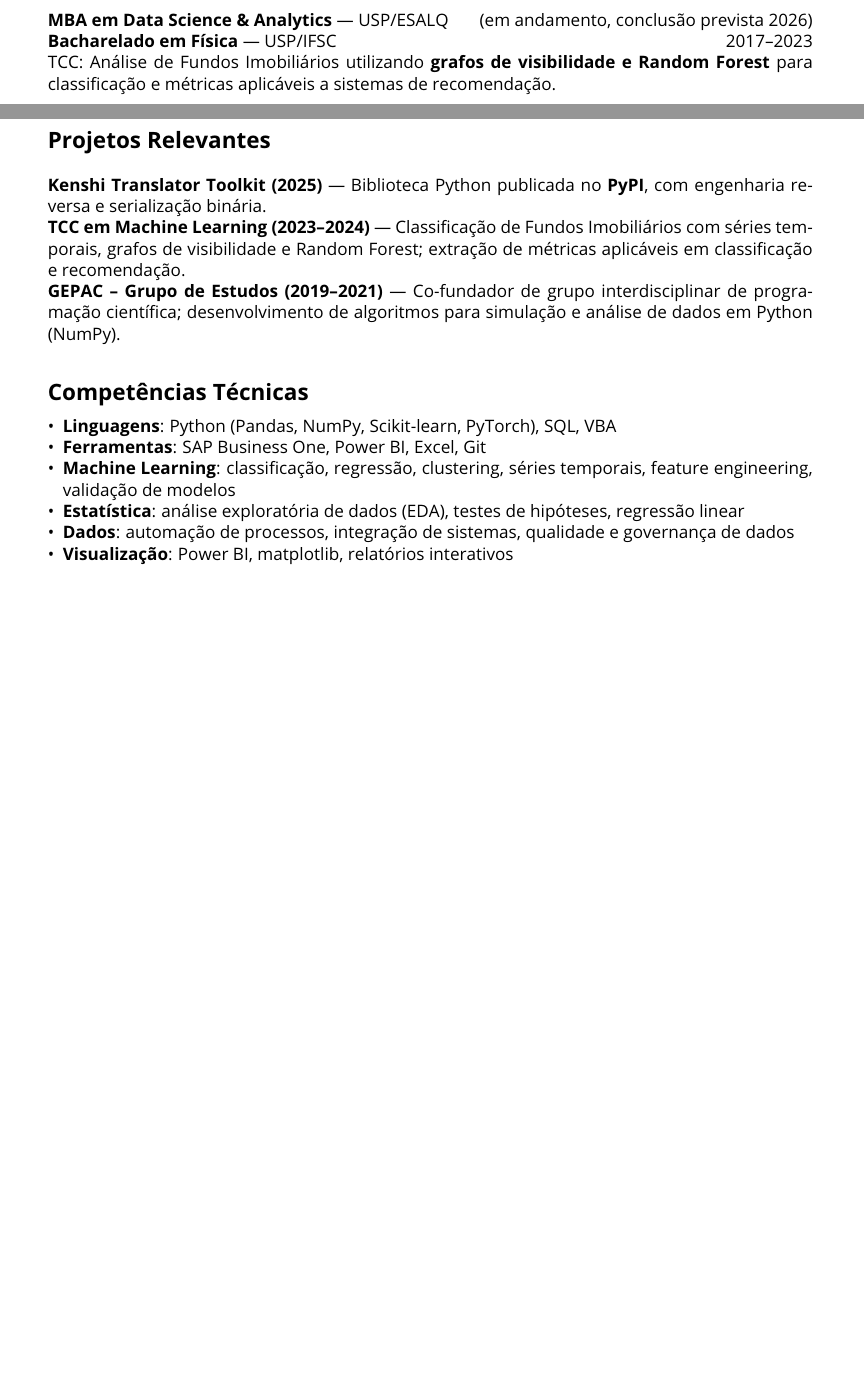
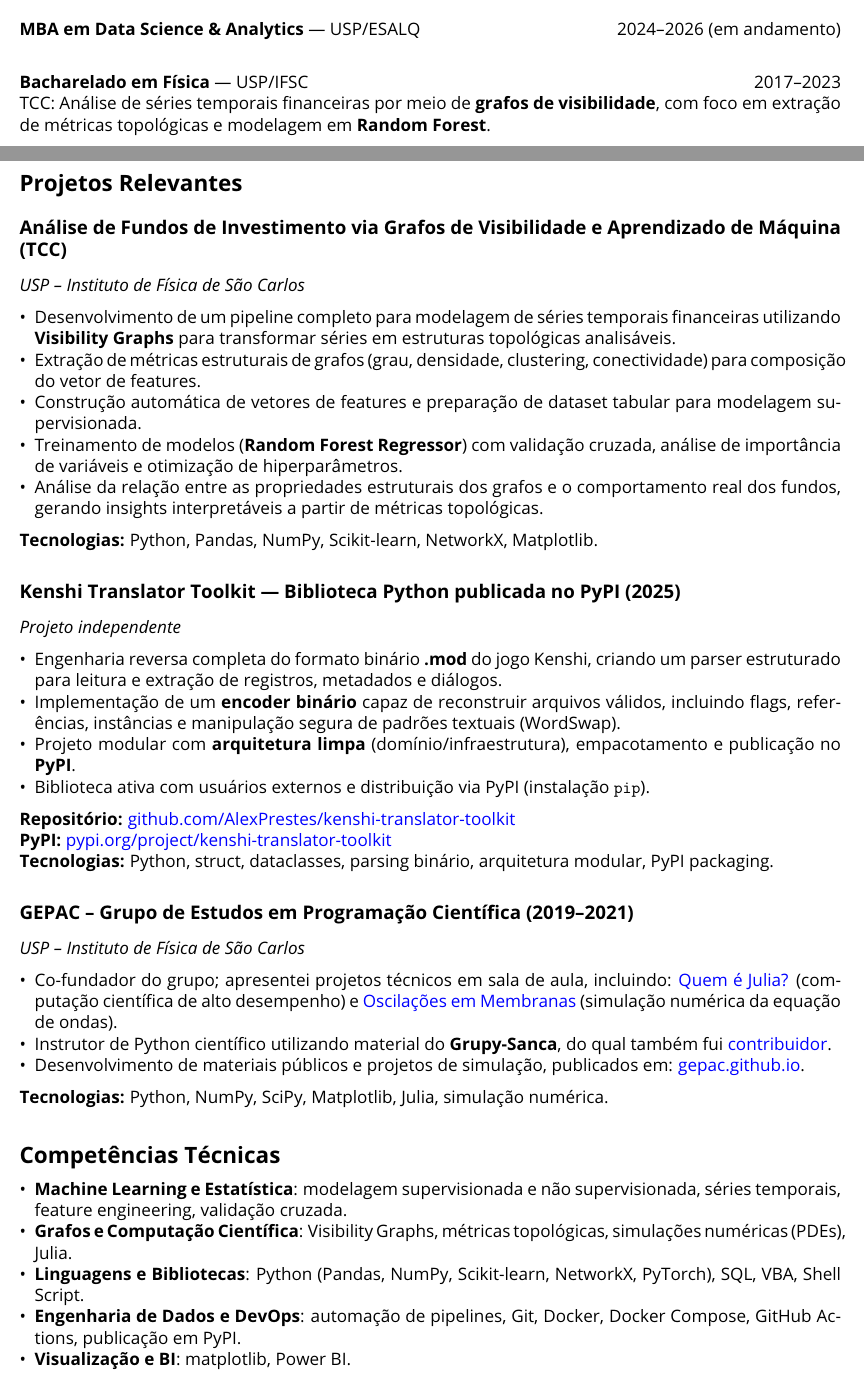
Before and after one commit to AlexPrestes/AlexPrestes, a LaTeX CV (curriculo.tex): two parts of pages 1 and 2 of 2, joined at a grey line, cut so that both start at the same text, the shorter picture padded with empty space. Compiled offline with pdfLaTeX.

Commit message:
Atualizações curriculo

```diff
--- a/curriculo.tex
+++ b/curriculo.tex
@@ -2,13 +2,13 @@
 \usepackage[utf8]{inputenc}
 \usepackage[T1]{fontenc}
 \usepackage[default]{opensans}
-\usepackage[margin=0.75in]{geometry}
+\usepackage[margin=0.5in]{geometry}
 \usepackage{hyperref}
 \usepackage{enumitem}
 \usepackage{parskip}
 
 \hypersetup{
-    colorlinks=false,
+    colorlinks=true,
     urlcolor=blue,
 }
 
@@ -61,25 +64,67 @@ Formado em \textbf{Física (USP)} e cursando \textbf{MBA em Data Science \& Anal
 
 % --- Formação ---
 \section*{Formação Acadêmica}
-\textbf{MBA em Data Science \& Analytics} — USP/ESALQ \hfill (em andamento, conclusão prevista 2026) \\
+
+\textbf{MBA em Data Science \& Analytics} — USP/ESALQ \hfill 2024–2026 (em andamento) \\
+
 \textbf{Bacharelado em Física} — USP/IFSC \hfill 2017–2023 \\
-TCC: Análise de Fundos Imobiliários utilizando \textbf{grafos de visibilidade e Random Forest} para classificação e métricas aplicáveis a sistemas de recomendação.
+TCC: Análise de séries temporais financeiras por meio de \textbf{grafos de visibilidade}, com foco em extração de métricas topológicas e modelagem em \textbf{Random Forest}.
 
 % --- Projetos ---
 \section*{Projetos Relevantes}
-\textbf{Kenshi Translator Toolkit (2025)} — Biblioteca Python publicada no \textbf{PyPI}, com engenharia reversa e serialização binária. \\
-\textbf{TCC em Machine Learning (2023–2024)} — Classificação de Fundos Imobiliários com séries temporais, grafos de visibilidade e Random Forest; extração de métricas aplicáveis em classificação e recomendação. \\
-\textbf{GEPAC – Grupo de Estudos (2019–2021)} — Co-fundador de grupo interdisciplinar de programação científica; desenvolvimento de algoritmos para simulação e análise de dados em Python (NumPy).
+
+\subsection*{Análise de Fundos de Investimento via Grafos de Visibilidade e Aprendizado de Máquina (TCC)}
+\textit{USP – Instituto de Física de São Carlos}
+
+\begin{itemize}
+    \item Desenvolvimento de um pipeline completo para modelagem de séries temporais financeiras utilizando \textbf{Visibility Graphs} para transformar séries em estruturas topológicas analisáveis.
+    \item Extração de métricas estruturais de grafos (grau, densidade, clustering, conectividade) para composição do vetor de features.
+    \item Construção automática de vetores de features e preparação de dataset tabular para modelagem supervisionada.
+    \item Treinamento de modelos (\textbf{Random Forest Regressor}) com validação cruzada, análise de importância de variáveis e otimização de hiperparâmetros.
+    \item Análise da relação entre as propriedades estruturais dos grafos e o comportamento real dos fundos, gerando insights interpretáveis a partir de métricas topológicas.
+\end{itemize}
+\textbf{Tecnologias:} Python, Pandas, NumPy, Scikit-learn, NetworkX, Matplotlib.
+
+
+\subsection*{Kenshi Translator Toolkit — Biblioteca Python publicada no PyPI (2025)}
+\textit{Projeto independente}
+\begin{itemize}
+    \item Engenharia reversa completa do formato binário \textbf{.mod} do jogo Kenshi, criando um parser estruturado para leitura e extração de registros, metadados e diálogos.
+    \item Implementação de um \textbf{encoder binário} capaz de reconstruir arquivos válidos, incluindo flags, referências, instâncias e manipulação segura de padrões textuais (WordSwap).
+    \item Projeto modular com \textbf{arquitetura limpa} (domínio/infraestrutura), empacotamento e publicação no \textbf{PyPI}.
+    \item Biblioteca ativa com usuários externos e distribuição via PyPI (instalação \texttt{pip}).
+\end{itemize}
+
+\textbf{Repositório:} \href{https://github.com/AlexPrestes/kenshi-translator-toolkit}{github.com/AlexPrestes/kenshi-translator-toolkit} \\
+\textbf{PyPI:} \href{https://pypi.org/project/kenshi-translator-toolkit/}{pypi.org/project/kenshi-translator-toolkit} \\
+\textbf{Tecnologias:} Python, struct, dataclasses, parsing binário, arquitetura modular, PyPI packaging.
+
+\subsection*{GEPAC – Grupo de Estudos em Programação Científica (2019–2021)}
+\textit{USP – Instituto de Física de São Carlos}
+
+\begin{itemize}
+    \item Co-fundador do grupo; apresentei projetos técnicos em sala de aula, incluindo:
+        \href{https://gepac.github.io/2019-10-09-juliaLang/}{Quem é Julia?} (computação científica de alto desempenho)
+        e
+        \href{https://gepac.github.io/2019-08-21-projeto-membranas/}{Oscilações em Membranas} (simulação numérica da equação de ondas).
+    \item Instrutor de Python científico utilizando material do \textbf{Grupy-Sanca},
+          do qual também fui \href{https://python-sanca.github.io/curso-python/epilogue.html#contribuidores}{contribuidor}.
+    \item Desenvolvimento de materiais públicos e projetos de simulação, publicados em:
+          \href{https://gepac.github.io}{gepac.github.io}.
+\end{itemize}
+
+\textbf{Tecnologias:} Python, NumPy, SciPy, Matplotlib, Julia, simulação numérica.
 
 % --- Competências Técnicas ---
 \section*{Competências Técnicas}
 \begin{itemize}
-    \item \textbf{Linguagens}: Python (Pandas, NumPy, Scikit-learn, PyTorch), SQL, VBA
-    \item \textbf{Ferramentas}: SAP Business One, Power BI, Excel, Git
-    \item \textbf{Machine Learning}: classificação, regressão, clustering, séries temporais, feature engineering, validação de modelos
-    \item \textbf{Estatística}: análise exploratória de dados (EDA), testes de hipóteses, regressão linear
-    \item \textbf{Dados}: automação de processos, integração de sistemas, qualidade e governança de dados
-    \item \textbf{Visualização}: Power BI, matplotlib, relatórios interativos
+
+    \item \textbf{Machine Learning e Estatística}: modelagem supervisionada e não supervisionada, séries temporais, feature engineering, validação cruzada.
+    \item \textbf{Grafos e Computação Científica}: Visibility Graphs, métricas topológicas, simulações numéricas (PDEs), Julia.
+    \item \textbf{Linguagens e Bibliotecas}: Python (Pandas, NumPy, Scikit-learn, NetworkX, PyTorch), SQL, VBA, Shell Script.
+    \item \textbf{Engenharia de Dados e DevOps}: automação de pipelines, Git, Docker, Docker Compose, GitHub Actions, publicação em PyPI.
+    \item \textbf{Visualização e BI}: matplotlib, Power BI.
+
 \end{itemize}
 
 \end{document}
```
Also changed, not shown: Alex_Prestes_CV.pdf (added), README.md, curriculo.pdf (deleted), curriculo.tex (9 more changed lines).
